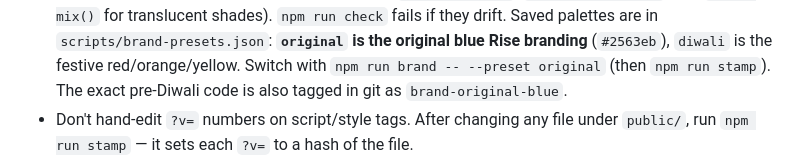
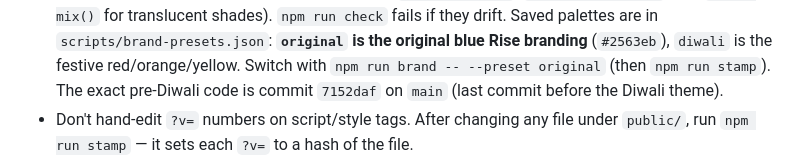
Before and after one commit to RaviBoorla/mygr10, a Markdown page: CLAUDE.md, the part around the change. Drawn GitHub-style.

Commit message:
CLAUDE.md: reference pre-Diwali commit by hash
Co-Authored-By: Claude Opus 5.5 <noreply@anthropic.com>
Claude-Session: https://claude.ai/code/session_01Hi2VLS3bKZXdnuGRVp2Tsa

```diff
--- a/CLAUDE.md
+++ b/CLAUDE.md
@@ -75,7 +75,7 @@ Always commit and push directly to `main`. Never push to a feature branch.
   Saved palettes are in `scripts/brand-presets.json`: **`original` is the original
   blue Rise branding** (`#2563eb`), `diwali` is the festive red/orange/yellow.
   Switch with `npm run brand -- --preset original` (then `npm run stamp`).
-  The exact pre-Diwali code is also tagged in git as `brand-original-blue`.
+  The exact pre-Diwali code is commit `7152daf` on `main` (last commit before the Diwali theme).
 - Don't hand-edit `?v=` numbers on script/style tags. After changing any file
   under `public/`, run `npm run stamp` — it sets each `?v=` to a hash of the file.
 - Before pushing, run `npm run check` (question banks + stamps). CI
```
